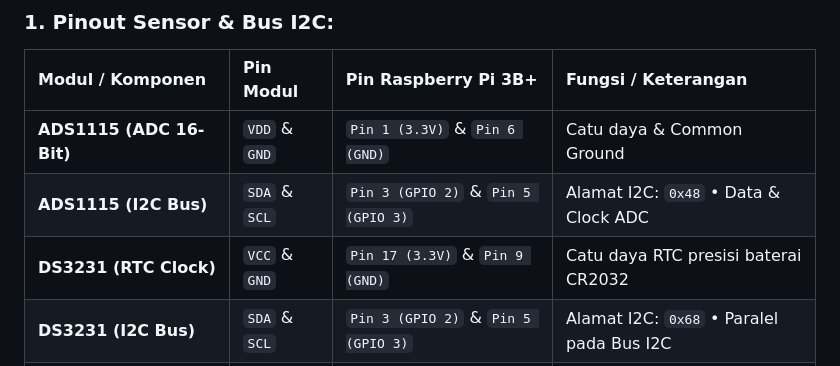
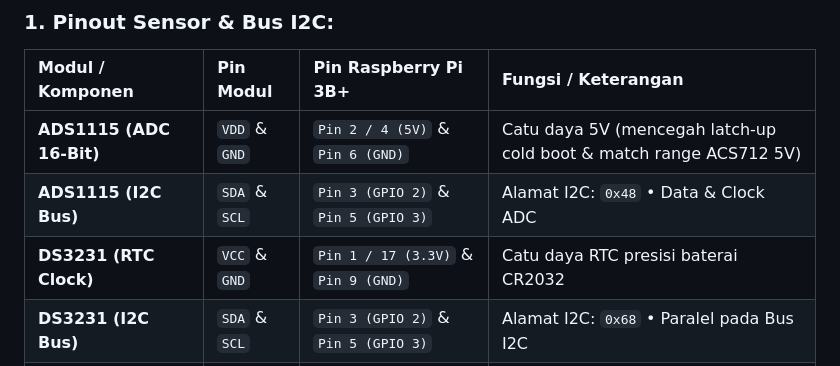
Before and after one commit to W2LS/Sistem_Monitoring_AC, a Markdown page: AGENTS.md, the part around the change. Rendered like a GitHub page.

Commit message:
docs: update ADS1115 and DS3231 pinout recommendation in AGENTS.md

```diff
--- a/AGENTS.md
+++ b/AGENTS.md
@@ -96,9 +96,9 @@ Dashboard web SIKOMAT dirancang dengan navigasi melayang (*Glassmorphic Floating
 ### 1. Pinout Sensor & Bus I2C:
 | Modul / Komponen | Pin Modul | Pin Raspberry Pi 3B+ | Fungsi / Keterangan |
 | :--- | :--- | :--- | :--- |
-| **ADS1115 (ADC 16-Bit)** | `VDD` & `GND` | `Pin 1 (3.3V)` & `Pin 6 (GND)` | Catu daya & Common Ground |
+| **ADS1115 (ADC 16-Bit)** | `VDD` & `GND` | `Pin 2 / 4 (5V)` & `Pin 6 (GND)` | Catu daya 5V (mencegah latch-up cold boot & match range ACS712 5V) |
 | **ADS1115 (I2C Bus)** | `SDA` & `SCL` | `Pin 3 (GPIO 2)` & `Pin 5 (GPIO 3)` | Alamat I2C: `0x48` • Data & Clock ADC |
-| **DS3231 (RTC Clock)** | `VCC` & `GND` | `Pin 17 (3.3V)` & `Pin 9 (GND)` | Catu daya RTC presisi baterai CR2032 |
+| **DS3231 (RTC Clock)** | `VCC` & `GND` | `Pin 1 / 17 (3.3V)` & `Pin 9 (GND)` | Catu daya RTC presisi baterai CR2032 |
 | **DS3231 (I2C Bus)** | `SDA` & `SCL` | `Pin 3 (GPIO 2)` & `Pin 5 (GPIO 3)` | Alamat I2C: `0x68` • Paralel pada Bus I2C |
 | **ACS712 (30A Hall Sensor)** | `VCC` & `GND` | `Pin 2 (5V)` & `Pin 14 (GND)` | Catu daya 5V sensor efek Hall |
 | **Modul Relai 5V** | `VCC` & `GND` | `Pin 4 (5V)` & `Pin 20 (GND)` | Catu daya koil optocoupler relai |
```
